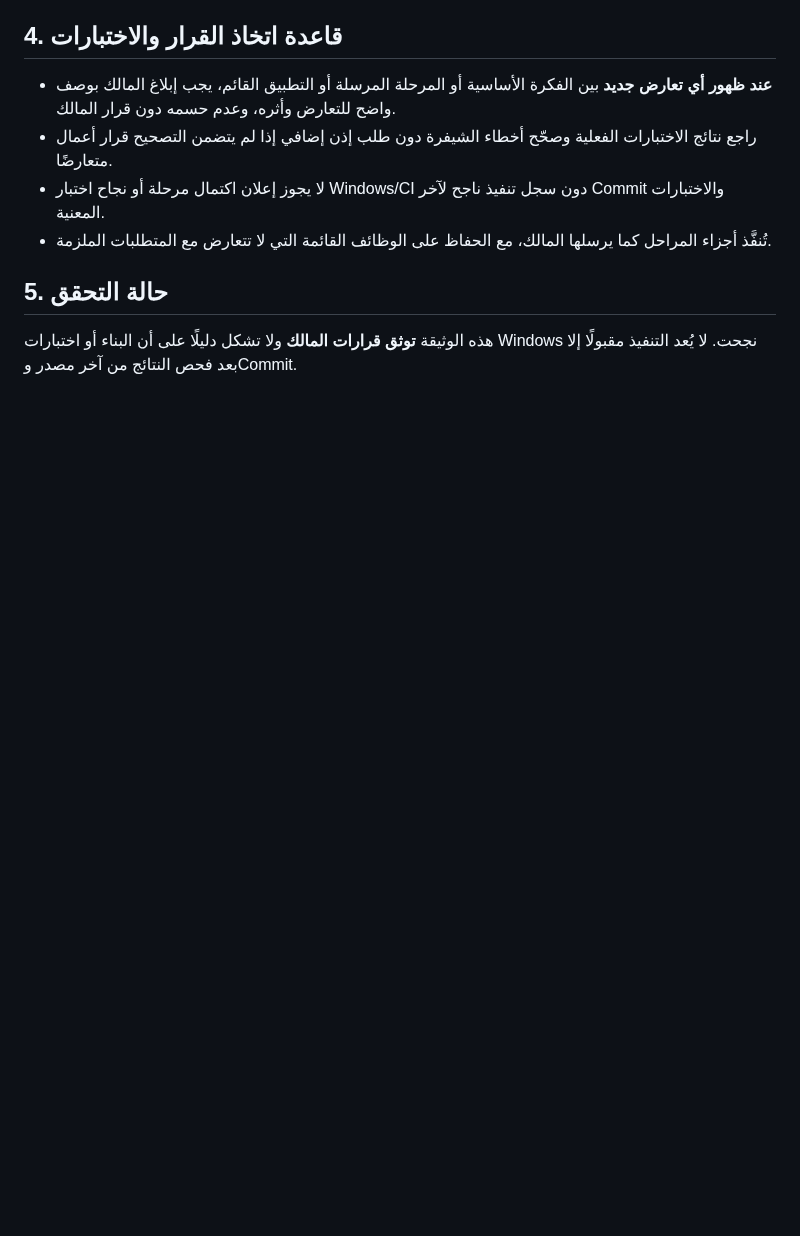
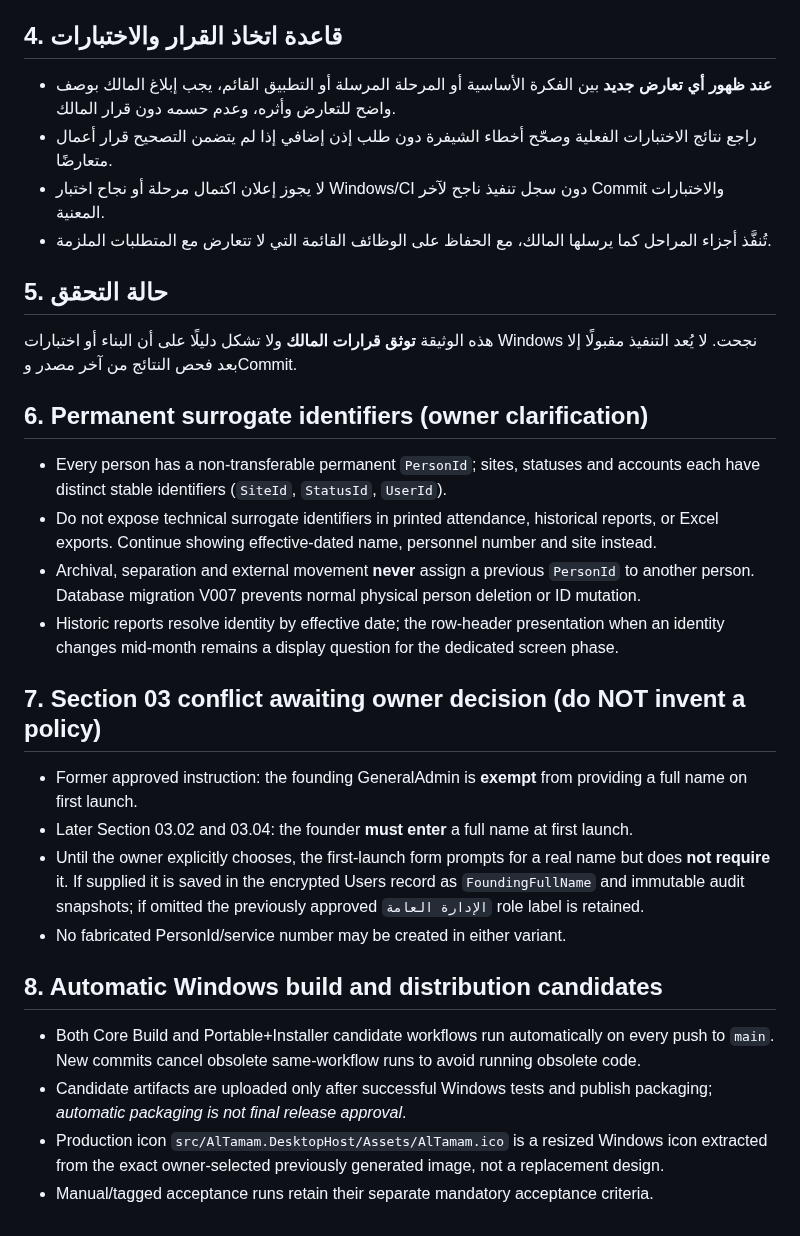
Before and after one commit to bingattban/Qwen-Altmam, a Markdown page: docs/requirements/OWNER_DECISIONS_2026-10-24.md, the part around the change. Rendered like a GitHub page; blank space fills up the shorter version.

Commit message:
docs(owner): record immutable identifiers, automatic packaging, and unresolved founder-name conflict

```diff
--- a/docs/requirements/OWNER_DECISIONS_2026-10-24.md
+++ b/docs/requirements/OWNER_DECISIONS_2026-10-24.md
@@ -37,3 +37,24 @@
 ## 5. حالة التحقق
 
 هذه الوثيقة **توثق قرارات المالك** ولا تشكل دليلًا على أن البناء أو اختبارات Windows نجحت. لا يُعد التنفيذ مقبولًا إلا بعد فحص النتائج من آخر مصدر وCommit.
+
+## 6. Permanent surrogate identifiers (owner clarification)
+
+- Every person has a non-transferable permanent `PersonId`; sites, statuses and accounts each have distinct stable identifiers (`SiteId`, `StatusId`, `UserId`).
+- Do not expose technical surrogate identifiers in printed attendance, historical reports, or Excel exports. Continue showing effective-dated name, personnel number and site instead.
+- Archival, separation and external movement **never** assign a previous `PersonId` to another person. Database migration V007 prevents normal physical person deletion or ID mutation.
+- Historic reports resolve identity by effective date; the row-header presentation when an identity changes mid-month remains a display question for the dedicated screen phase.
+
+## 7. Section 03 conflict awaiting owner decision (do NOT invent a policy)
+
+- Former approved instruction: the founding GeneralAdmin is **exempt** from providing a full name on first launch.
+- Later Section 03.02 and 03.04: the founder **must enter** a full name at first launch.
+- Until the owner explicitly chooses, the first-launch form prompts for a real name but does **not require** it. If supplied it is saved in the encrypted Users record as `FoundingFullName` and immutable audit snapshots; if omitted the previously approved `الإدارة العامة` role label is retained.
+- No fabricated PersonId/service number may be created in either variant.
+
+## 8. Automatic Windows build and distribution candidates
+
+- Both Core Build and Portable+Installer candidate workflows run automatically on every push to `main`. New commits cancel obsolete same-workflow runs to avoid running obsolete code.
+- Candidate artifacts are uploaded only after successful Windows tests and publish packaging; *automatic packaging is not final release approval*.
+- Production icon `src/AlTamam.DesktopHost/Assets/AlTamam.ico` is a resized Windows icon extracted from the exact owner-selected previously generated image, not a replacement design.
+- Manual/tagged acceptance runs retain their separate mandatory acceptance criteria.
```
